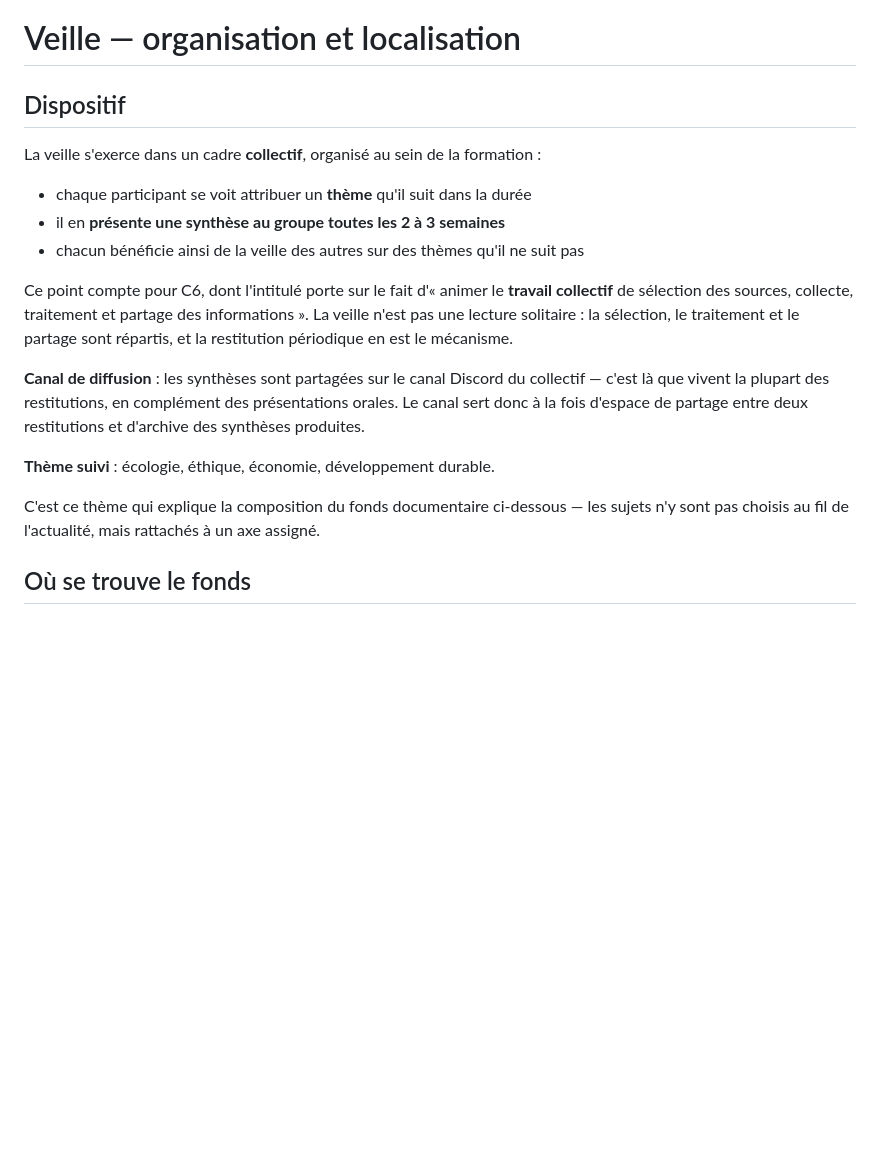
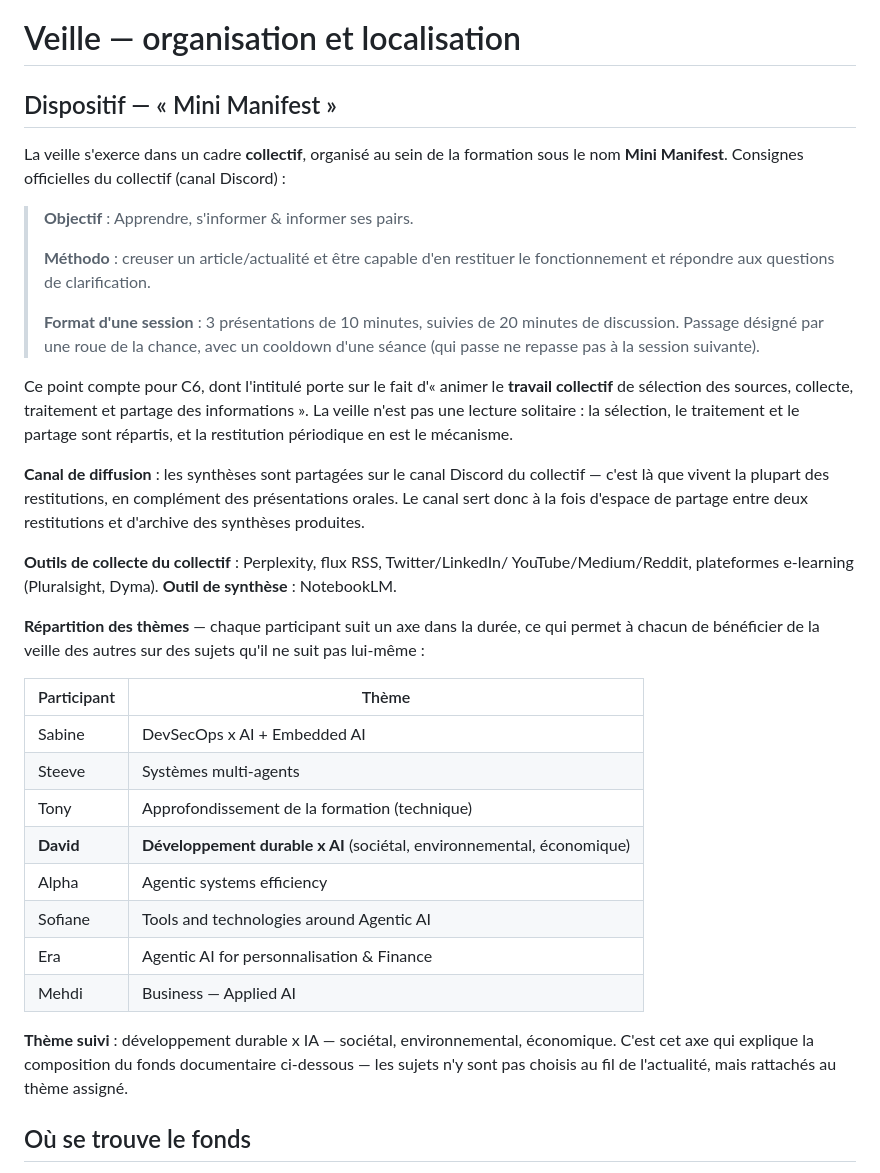
Before and after one commit to wawawaformation/veille_ia_agentique, a Markdown page: README.md, the part around the change. Drawn GitHub-style; blank space fills up the shorter version.

Commit message:
docs: replace reconstructed veille setup with official Mini Manifest brief
Remplace la description reconstruite du dispositif collectif par les
consignes officielles du canal Discord : nom (Mini Manifest), objectif,
méthodologie, format de session (3x10 min + 20 min discussion, roue de la
chance, cooldown), outils du collectif (Perplexity, NotebookLM, plateformes
e-learning), et la répartition complète des 8 thèmes par participant.

Précise le thème réellement assigné à David : « Développement durable x AI »
(sociétal, environnemental, économique) — reformulation plus précise que
« écologie, éthique, économie, développement durable ».

Co-Authored-By: Claude Sonnet 5 <noreply@anthropic.com>

```diff
--- a/README.md
+++ b/README.md
@@ -1,12 +1,18 @@
 # Veille — organisation et localisation
 
-## Dispositif
+## Dispositif — « Mini Manifest »
 
-La veille s'exerce dans un cadre **collectif**, organisé au sein de la formation :
+La veille s'exerce dans un cadre **collectif**, organisé au sein de la formation
+sous le nom **Mini Manifest**. Consignes officielles du collectif (canal Discord) :
 
-- chaque participant se voit attribuer un **thème** qu'il suit dans la durée
-- il en **présente une synthèse au groupe toutes les 2 à 3 semaines**
-- chacun bénéficie ainsi de la veille des autres sur des thèmes qu'il ne suit pas
+> **Objectif** : Apprendre, s'informer & informer ses pairs.
+>
+> **Méthodo** : creuser un article/actualité et être capable d'en restituer le
+> fonctionnement et répondre aux questions de clarification.
+>
+> **Format d'une session** : 3 présentations de 10 minutes, suivies de 20 minutes
+> de discussion. Passage désigné par une roue de la chance, avec un cooldown d'une
+> séance (qui passe ne repasse pas à la session suivante).
 
 Ce point compte pour C6, dont l'intitulé porte sur le fait d'« animer le **travail
 collectif** de sélection des sources, collecte, traitement et partage des
@@ -19,10 +25,29 @@ collectif — c'est là que vivent la plupart des restitutions, en complément d
 présentations orales. Le canal sert donc à la fois d'espace de partage entre deux
 restitutions et d'archive des synthèses produites.
 
-**Thème suivi** : écologie, éthique, économie, développement durable.
+**Outils de collecte du collectif** : Perplexity, flux RSS, Twitter/LinkedIn/
+YouTube/Medium/Reddit, plateformes e-learning (Pluralsight, Dyma). **Outil de
+synthèse** : NotebookLM.
 
-C'est ce thème qui explique la composition du fonds documentaire ci-dessous — les
-sujets n'y sont pas choisis au fil de l'actualité, mais rattachés à un axe assigné.
+**Répartition des thèmes** — chaque participant suit un axe dans la durée, ce qui
+permet à chacun de bénéficier de la veille des autres sur des sujets qu'il ne suit
+pas lui-même :
+
+| Participant | Thème |
+| --- | --- |
+| Sabine | DevSecOps x AI + Embedded AI |
+| Steeve | Systèmes multi-agents |
+| Tony | Approfondissement de la formation (technique) |
+| **David** | **Développement durable x AI** (sociétal, environnemental, économique) |
+| Alpha | Agentic systems efficiency |
+| Sofiane | Tools and technologies around Agentic AI |
+| Era | Agentic AI for personnalisation & Finance |
+| Mehdi | Business — Applied AI |
+
+**Thème suivi** : développement durable x IA — sociétal, environnemental,
+économique. C'est cet axe qui explique la composition du fonds documentaire
+ci-dessous — les sujets n'y sont pas choisis au fil de l'actualité, mais rattachés
+au thème assigné.
 
 ## Où se trouve le fonds
 
```
Also changed, not shown: sources.md (+10 -2 lines).
